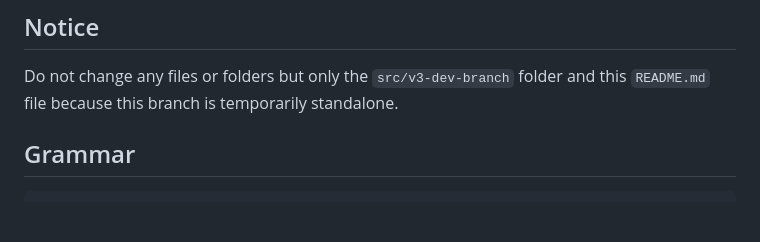
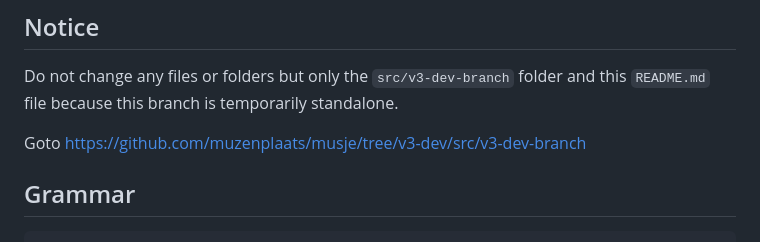
Before and after one commit to muzenplaats/musje, a Markdown page: README.md, the part around the change. Drawn GitHub-style; blank space fills up the shorter version.

```diff
--- a/README.md
+++ b/README.md
@@ -5,6 +5,8 @@
 ## Notice
 Do not change any files or folders but only the `src/v3-dev-branch` folder and this `README.md` file
 because this branch is temporarily standalone.
+
+Goto https://github.com/muzenplaats/musje/tree/v3-dev/src/v3-dev-branch
 
 ## Grammar
 
```
